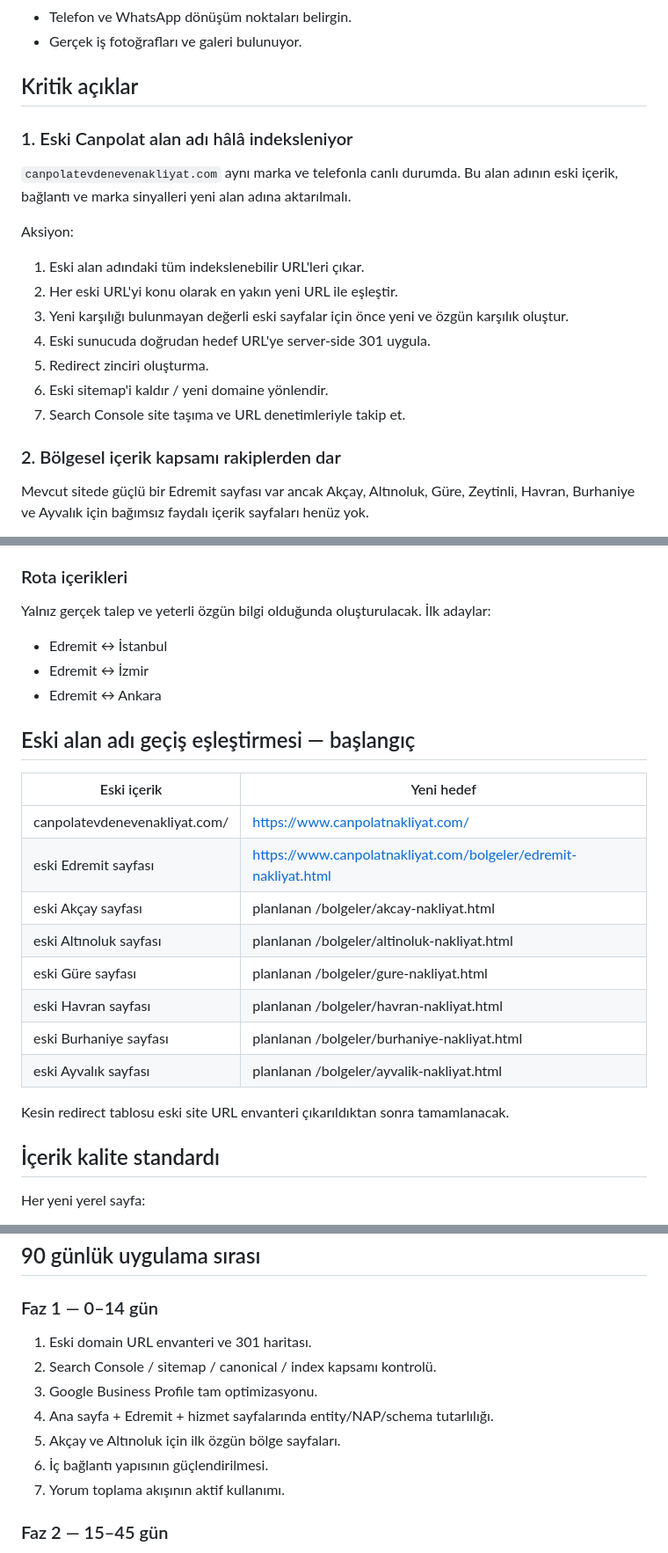
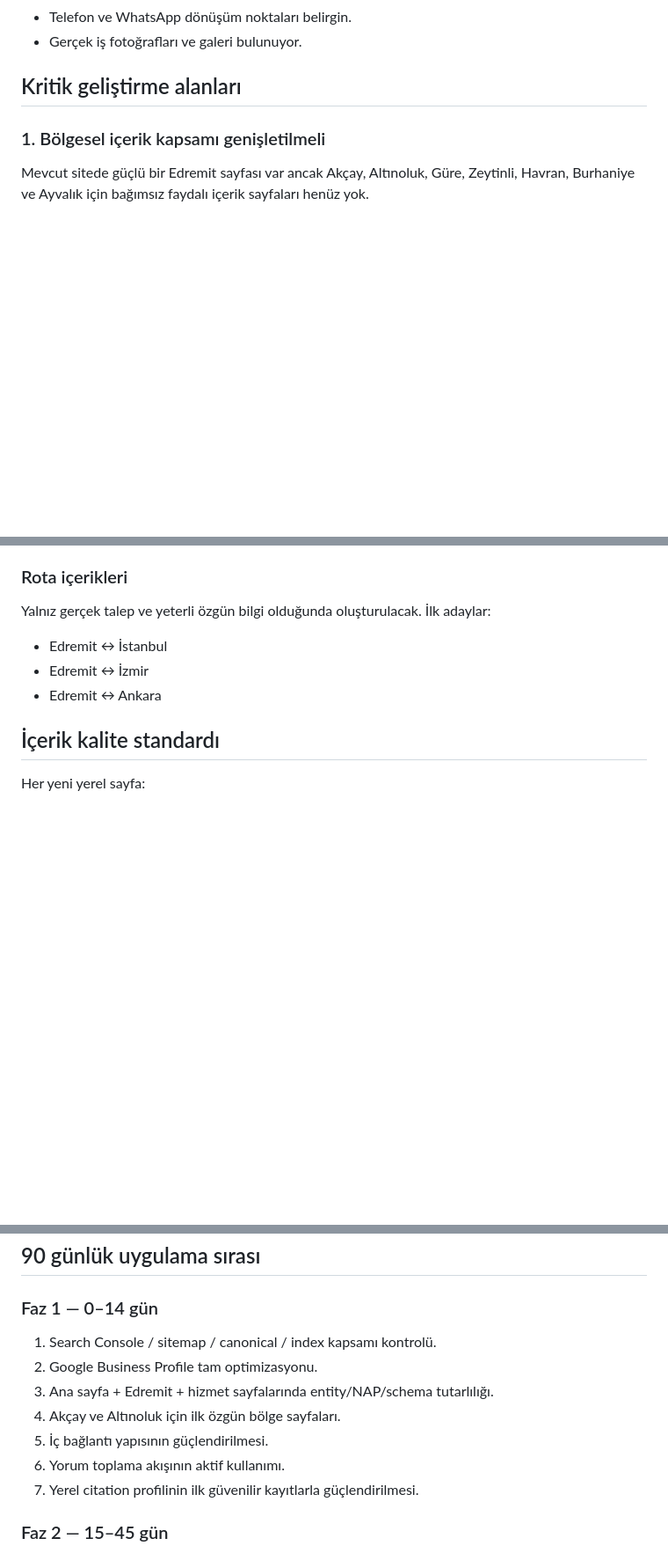
Before and after one commit to tayfunates10/canpolat-nakliyat, a Markdown page: docs/seo-local-roadmap-2026-08.md, 3 parts joined by grey strips. Shown at 88% size. Rendered like a GitHub page; blank space fills up the shorter version.

Commit message:
seo: remove old-domain migration work from local roadmap

```diff
--- a/docs/seo-local-roadmap-2026-08.md
+++ b/docs/seo-local-roadmap-2026-08.md
@@ -54,21 +60,9 @@ Sıralama garantisi verilmez. Başarı; teknik kalite, içerik alakası, Google
 - Telefon ve WhatsApp dönüşüm noktaları belirgin.
 - Gerçek iş fotoğrafları ve galeri bulunuyor.
 
-## Kritik açıklar
+## Kritik geliştirme alanları
 
-### 1. Eski Canpolat alan adı hâlâ indeksleniyor
-`canpolatevdenevenakliyat.com` aynı marka ve telefonla canlı durumda. Bu alan adının eski içerik, bağlantı ve marka sinyalleri yeni alan adına aktarılmalı.
-
-Aksiyon:
-1. Eski alan adındaki tüm indekslenebilir URL'leri çıkar.
-2. Her eski URL'yi konu olarak en yakın yeni URL ile eşleştir.
-3. Yeni karşılığı bulunmayan değerli eski sayfalar için önce yeni ve özgün karşılık oluştur.
-4. Eski sunucuda doğrudan hedef URL'ye server-side 301 uygula.
-5. Redirect zinciri oluşturma.
-6. Eski sitemap'i kaldır / yeni domaine yönlendir.
-7. Search Console site taşıma ve URL denetimleriyle takip et.
-
-### 2. Bölgesel içerik kapsamı rakiplerden dar
+### 1. Bölgesel içerik kapsamı genişletilmeli
 Mevcut sitede güçlü bir Edremit sayfası var ancak Akçay, Altınoluk, Güre, Zeytinli, Havran, Burhaniye ve Ayvalık için bağımsız faydalı içerik sayfaları henüz yok.
 
 Kural: Bu sayfalar şube gibi gösterilmeyecek. Her sayfada açıkça “Edremit merkezli hizmet alanı” olduğu belirtilecek. Doorway/kopya sayfa yapılmayacak.
@@ -146,21 +140,6 @@ Yalnız gerçek talep ve yeterli özgün bilgi olduğunda oluşturulacak. İlk a
 - Edremit ↔ İzmir
 - Edremit ↔ Ankara
 
-## Eski alan adı geçiş eşleştirmesi — başlangıç
-
-| Eski içerik | Yeni hedef |
-|---|---|
-| canpolatevdenevenakliyat.com/ | https://www.canpolatnakliyat.com/ |
-| eski Edremit sayfası | https://www.canpolatnakliyat.com/bolgeler/edremit-nakliyat.html |
-| eski Akçay sayfası | planlanan /bolgeler/akcay-nakliyat.html |
-| eski Altınoluk sayfası | planlanan /bolgeler/altinoluk-nakliyat.html |
-| eski Güre sayfası | planlanan /bolgeler/gure-nakliyat.html |
-| eski Havran sayfası | planlanan /bolgeler/havran-nakliyat.html |
-| eski Burhaniye sayfası | planlanan /bolgeler/burhaniye-nakliyat.html |
-| eski Ayvalık sayfası | planlanan /bolgeler/ayvalik-nakliyat.html |
-
-Kesin redirect tablosu eski site URL envanteri çıkarıldıktan sonra tamamlanacak.
-
 ## İçerik kalite standardı
 
 Her yeni yerel sayfa:
@@ -189,13 +168,13 @@ Haftalık takip:
 ## 90 günlük uygulama sırası
 
 ### Faz 1 — 0–14 gün
-1. Eski domain URL envanteri ve 301 haritası.
-2. Search Console / sitemap / canonical / index kapsamı kontrolü.
-3. Google Business Profile tam optimizasyonu.
-4. Ana sayfa + Edremit + hizmet sayfalarında entity/NAP/schema tutarlılığı.
-5. Akçay ve Altınoluk için ilk özgün bölge sayfaları.
-6. İç bağlantı yapısının güçlendirilmesi.
-7. Yorum toplama akışının aktif kullanımı.
+1. Search Console / sitemap / canonical / index kapsamı kontrolü.
+2. Google Business Profile tam optimizasyonu.
+3. Ana sayfa + Edremit + hizmet sayfalarında entity/NAP/schema tutarlılığı.
+4. Akçay ve Altınoluk için ilk özgün bölge sayfaları.
+5. İç bağlantı yapısının güçlendirilmesi.
+6. Yorum toplama akışının aktif kullanımı.
+7. Yerel citation profilinin ilk güvenilir kayıtlarla güçlendirilmesi.
 
 ### Faz 2 — 15–45 gün
 1. Güre, Zeytinli, Havran, Burhaniye, Ayvalık içerikleri.
```
Also changed, not shown: other parts of docs/seo-local-roadmap-2026-08.md (+9 -4 lines).
